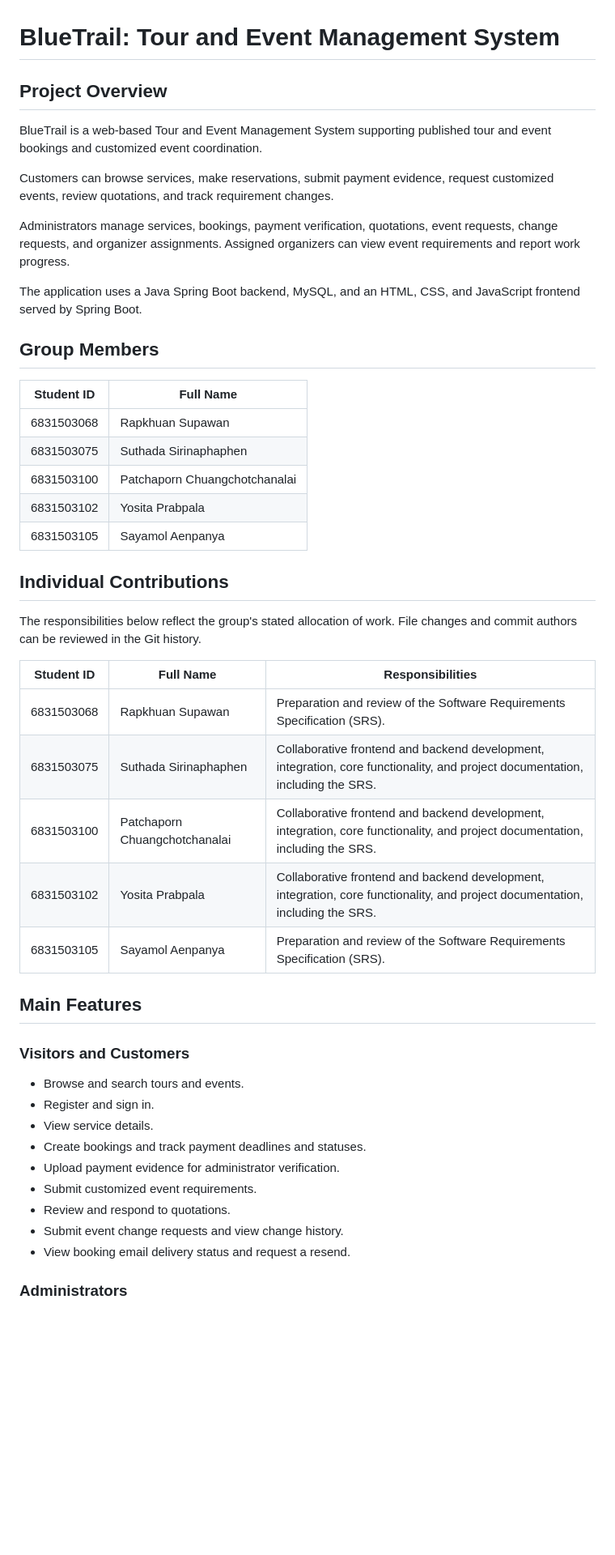
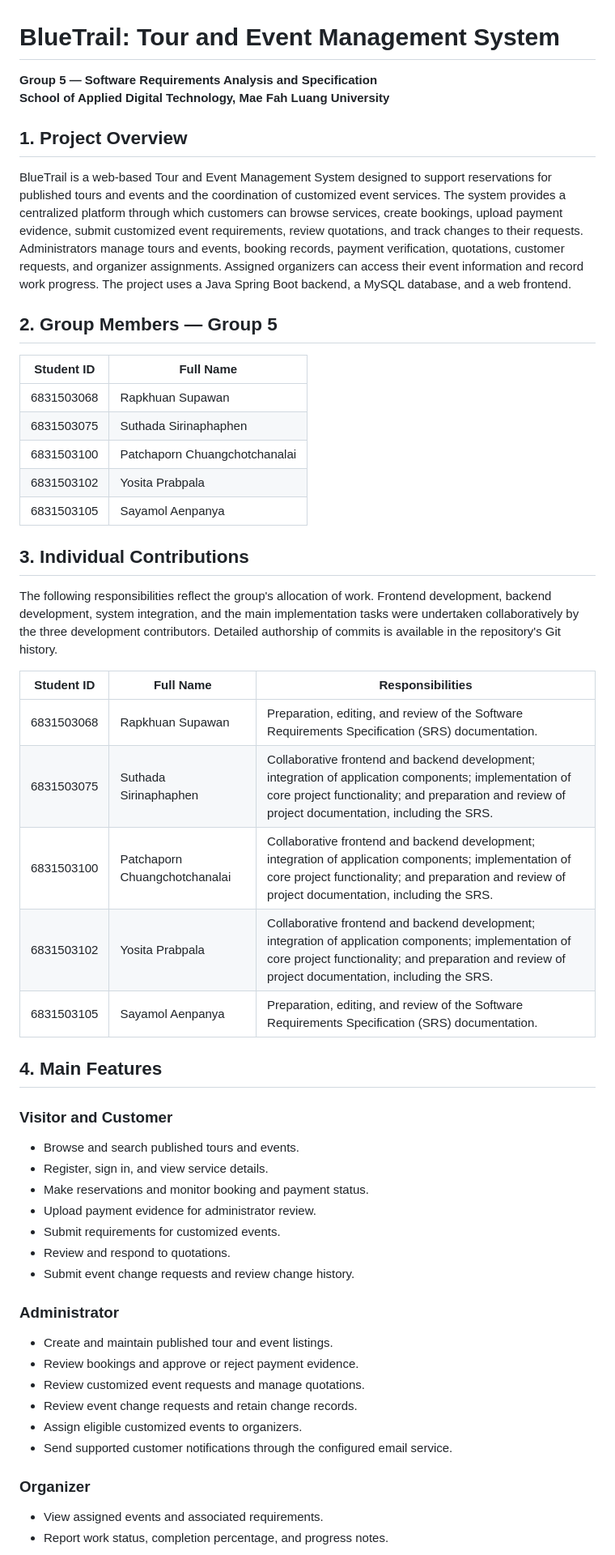
Before and after one commit to 6831503102yosita/Project2026, a Markdown page: README.md, the part around one of its changes. Shown at 81% size. Rendered like a GitHub page; blank space fills up the shorter version.

Commit message:
Add files via upload
UPDATE README

```diff
--- a/README.md
+++ b/README.md
@@ -1,16 +1,13 @@
 # BlueTrail: Tour and Event Management System
 
-## Project Overview
+**Group 5 — Software Requirements Analysis and Specification**
+**School of Applied Digital Technology, Mae Fah Luang University**
 
-BlueTrail is a web-based Tour and Event Management System supporting published tour and event bookings and customized event coordination.
+## 1. Project Overview
 
-Customers can browse services, make reservations, submit payment evidence, request customized events, review quotations, and track requirement changes.
+BlueTrail is a web-based Tour and Event Management System designed to support reservations for published tours and events and the coordination of customized event services. The system provides a centralized platform through which customers can browse services, create bookings, upload payment evidence, submit customized event requirements, review quotations, and track changes to their requests. Administrators manage tours and events, booking records, payment verification, quotations, customer requests, and organizer assignments. Assigned organizers can access their event information and record work progress. The project uses a Java Spring Boot backend, a MySQL database, and a web frontend.
 
-Administrators manage services, bookings, payment verification, quotations, event requests, change requests, and organizer assignments. Assigned organizers can view event requirements and report work progress.
-
-The application uses a Java Spring Boot backend, MySQL, and an HTML, CSS, and JavaScript frontend served by Spring Boot.
-
-## Group Members
+## 2. Group Members — Group 5
 
 | Student ID | Full Name |
 |---|---|
@@ -20,31 +17,38 @@ The application uses a Java Spring Boot backend, MySQL, and an HTML, CSS, and Ja
 | 6831503102 | Yosita Prabpala |
 | 6831503105 | Sayamol Aenpanya |
 
-## Individual Contributions
+## 3. Individual Contributions
 
-The responsibilities below reflect the group's stated allocation of work. File changes and commit authors can be reviewed in the Git history.
+The following responsibilities reflect the group's allocation of work. Frontend development, backend development, system integration, and the main implementation tasks were undertaken collaboratively by the three development contributors. Detailed authorship of commits is available in the repository's Git history.
 
 | Student ID | Full Name | Responsibilities |
 |---|---|---|
-| 6831503068 | Rapkhuan Supawan | Preparation and review of the Software Requirements Specification (SRS). |
-| 6831503075 | Suthada Sirinaphaphen | Collaborative frontend and backend development, integration, core functionality, and project documentation, including the SRS. |
-| 6831503100 | Patchaporn Chuangchotchanalai | Collaborative frontend and backend development, integration, core functionality, and project documentation, including the SRS. |
-| 6831503102 | Yosita Prabpala | Collaborative frontend and backend development, integration, core functionality, and project documentation, including the SRS. |
-| 6831503105 | Sayamol Aenpanya | Preparation and review of the Software Requirements Specification (SRS). |
+| 6831503068 | Rapkhuan Supawan | Preparation, editing, and review of the Software Requirements Specification (SRS) documentation. |
+| 6831503075 | Suthada Sirinaphaphen | Collaborative frontend and backend development; integration of application components; implementation of core project functionality; and preparation and review of project documentation, including the SRS. |
+| 6831503100 | Patchaporn Chuangchotchanalai | Collaborative frontend and backend development; integration of application components; implementation of core project functionality; and preparation and review of project documentation, including the SRS. |
+| 6831503102 | Yosita Prabpala | Collaborative frontend and backend development; integration of application components; implementation of core project functionality; and preparation and review of project documentation, including the SRS. |
+| 6831503105 | Sayamol Aenpanya | Preparation, editing, and review of the Software Requirements Specification (SRS) documentation. |
 
-## Main Features
+## 4. Main Features
 
-### Visitors and Customers
+### Visitor and Customer
+- Browse and search published tours and events.
+- Register, sign in, and view service details.
+- Make reservations and monitor booking and payment status.
+- Upload payment evidence for administrator review.
+- Submit requirements for customized events.
+- Review and respond to quotations.
+- Submit event change requests and review change history.
 
-- Browse and search tours and events.
-- Register and sign in.
-- View service details.
-- Create bookings and track payment deadlines and statuses.
-- Upload payment evidence for administrator verification.
-- Submit customized event requirements.
-- Review and respond to quotations.
-- Submit event change requests and view change history.
-- View booking email delivery status and request a resend.
+### Administrator
+- Create and maintain published tour and event listings.
+- Review bookings and approve or reject payment evidence.
+- Review customized event requests and manage quotations.
+- Review event change requests and retain change records.
+- Assign eligible customized events to organizers.
+- Send supported customer notifications through the configured email service.
 
-### Administrators
+### Organizer
+- View assigned events and associated requirements.
+- Report work status, completion percentage, and progress notes.
 
```
Also changed, not shown: other parts of README.md (+70 -284 lines).
